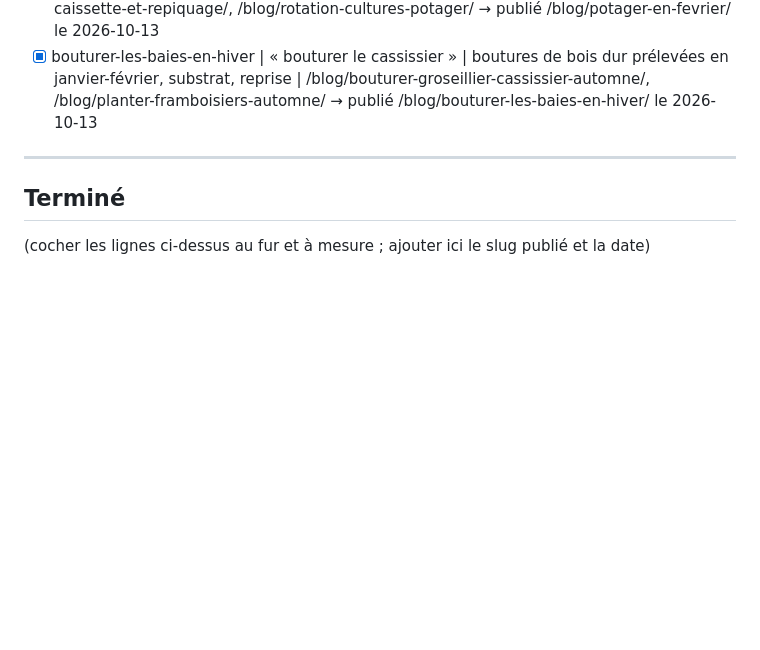
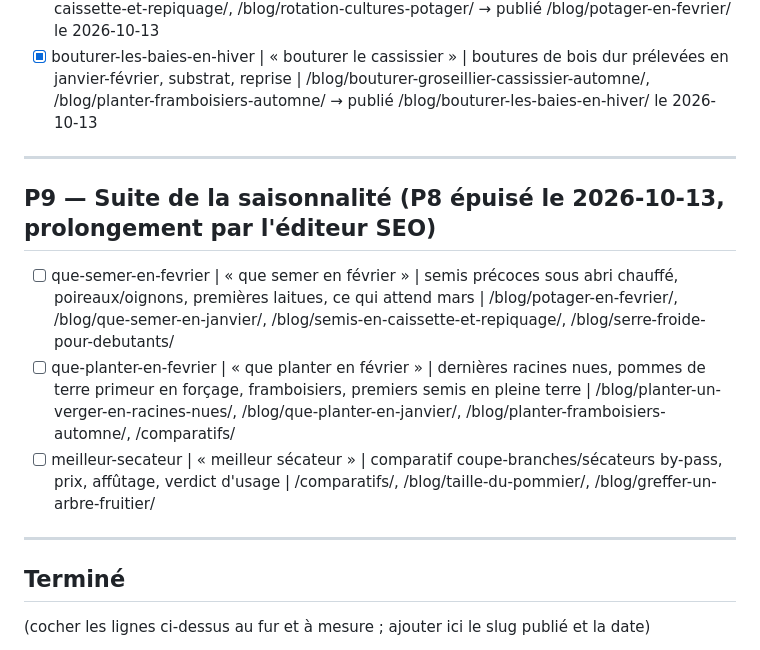
Before and after one commit to gary-deshayes/permaculture-foret-blog, a Markdown page: SEO-BACKLOG.md, the part around the change. Rendered like a GitHub page; blank space fills up the shorter version.

Commit message:
chore(seo): backlog P9 (que semer/planter en février, meilleur sécateur)

```diff
--- a/SEO-BACKLOG.md
+++ b/SEO-BACKLOG.md
@@ -137,6 +137,14 @@ Format des lignes : `slug prévu | kw principal | angle | maillage interne à po
 
 ---
 
+## P9 — Suite de la saisonnalité (P8 épuisé le 2026-10-13, prolongement par l'éditeur SEO)
+
+- [ ] que-semer-en-fevrier | « que semer en février » | semis précoces sous abri chauffé, poireaux/oignons, premières laitues, ce qui attend mars | /blog/potager-en-fevrier/, /blog/que-semer-en-janvier/, /blog/semis-en-caissette-et-repiquage/, /blog/serre-froide-pour-debutants/
+- [ ] que-planter-en-fevrier | « que planter en février » | dernières racines nues, pommes de terre primeur en forçage, framboisiers, premiers semis en pleine terre | /blog/planter-un-verger-en-racines-nues/, /blog/que-planter-en-janvier/, /blog/planter-framboisiers-automne/, /comparatifs/
+- [ ] meilleur-secateur | « meilleur sécateur » | comparatif coupe-branches/sécateurs by-pass, prix, affûtage, verdict d'usage | /comparatifs/, /blog/taille-du-pommier/, /blog/greffer-un-arbre-fruitier/
+
+---
+
 ## Terminé
 
 (cocher les lignes ci-dessus au fur et à mesure ; ajouter ici le slug publié et la date)
```
